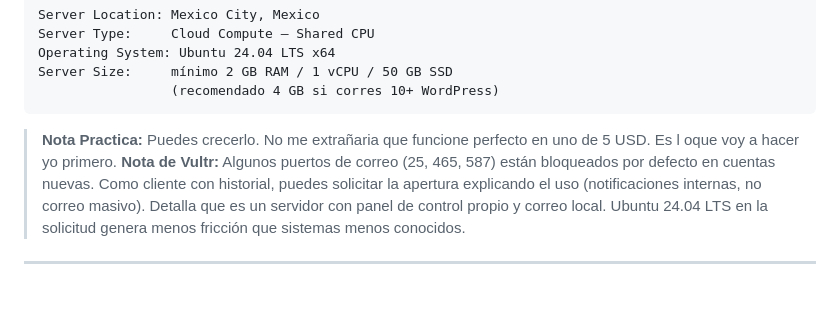
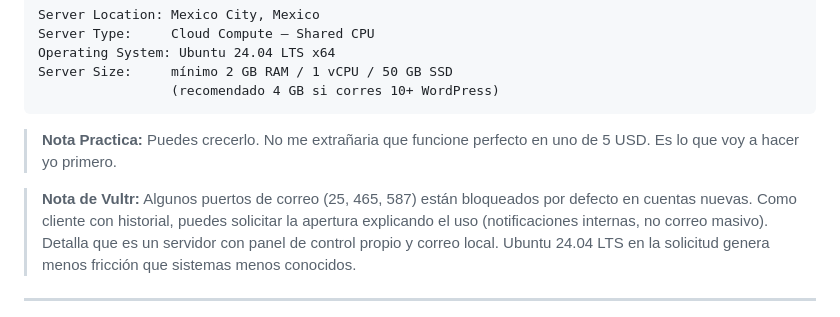
Before and after one commit to AlfonsoOrozcoAguilarnoNDA/snippetsMIT, a Markdown page: instalar_hestiaCP_ubuntuLTS.md, the part around the change. Drawn GitHub-style; blank space fills up the shorter version.

````diff
--- a/instalar_hestiaCP_ubuntuLTS.md
+++ b/instalar_hestiaCP_ubuntuLTS.md
@@ -46,7 +46,8 @@ Server Size:     mínimo 2 GB RAM / 1 vCPU / 50 GB SSD
                  (recomendado 4 GB si corres 10+ WordPress)
 ```
 
-> **Nota Practica:** Puedes crecerlo. No me extrañaria que funcione perfecto en uno de 5 USD. Es l oque voy a hacer yo primero.
+> **Nota Practica:** Puedes crecerlo. No me extrañaria que funcione perfecto en uno de 5 USD. Es lo que voy a hacer yo primero.
+
 > **Nota de Vultr:** Algunos puertos de correo (25, 465, 587) están bloqueados por defecto en cuentas nuevas. Como cliente con historial, puedes solicitar la apertura explicando el uso (notificaciones internas, no correo masivo). Detalla que es un servidor con panel de control propio y correo local. Ubuntu 24.04 LTS en la solicitud genera menos fricción que sistemas menos conocidos.
 
 ---
````
